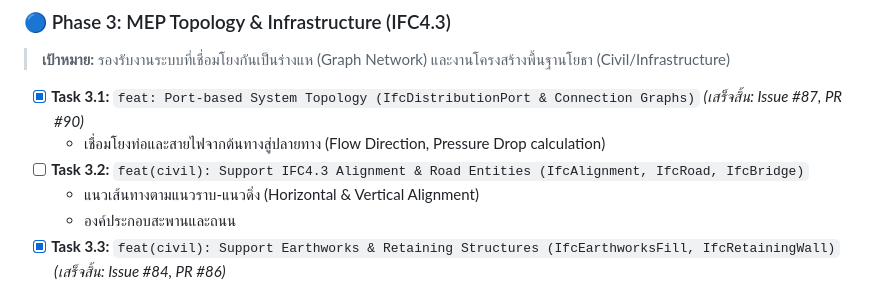
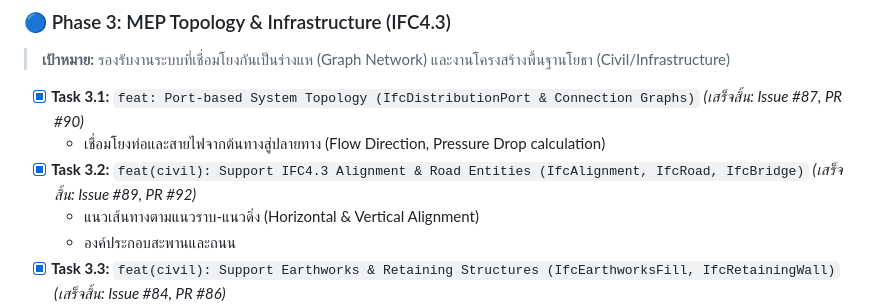
Before and after one commit to PRIDA-TAKON/debim, a Markdown page: docs/ROADMAP_IFC_800.md, the part around the change. Drawn GitHub-style.

Commit message:
docs: mark Task 3.2 (IfcAlignment, IfcRoad, IfcBridge) completed in roadmap

```diff
--- a/docs/ROADMAP_IFC_800.md
+++ b/docs/ROADMAP_IFC_800.md
@@ -154,7 +154,7 @@ my_project/
 
 - [x] **Task 3.1:** `feat: Port-based System Topology (IfcDistributionPort & Connection Graphs)` *(เสร็จสิ้น: Issue #87, PR #90)*
   - เชื่อมโยงท่อและสายไฟจากต้นทางสู่ปลายทาง (Flow Direction, Pressure Drop calculation)
-- [ ] **Task 3.2:** `feat(civil): Support IFC4.3 Alignment & Road Entities (IfcAlignment, IfcRoad, IfcBridge)`
+- [x] **Task 3.2:** `feat(civil): Support IFC4.3 Alignment & Road Entities (IfcAlignment, IfcRoad, IfcBridge)` *(เสร็จสิ้น: Issue #89, PR #92)*
   - แนวเส้นทางตามแนวราบ-แนวดิ่ง (Horizontal & Vertical Alignment)
   - องค์ประกอบสะพานและถนน
 - [x] **Task 3.3:** `feat(civil): Support Earthworks & Retaining Structures (IfcEarthworksFill, IfcRetainingWall)` *(เสร็จสิ้น: Issue #84, PR #86)*
```
